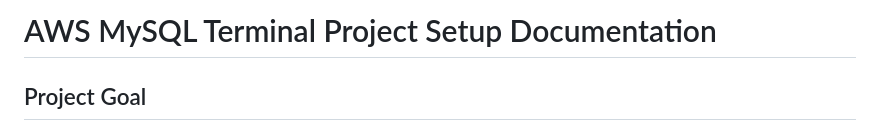
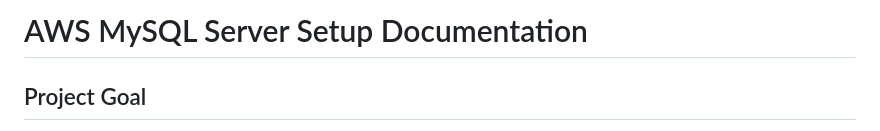
Before and after one commit to ethancs13/SQL_ServerProject, a Markdown page: README.md, the part around the change. Drawn GitHub-style.

```diff
--- a/README.md
+++ b/README.md
@@ -1,4 +1,4 @@
-# AWS MySQL Terminal Project Setup Documentation
+# AWS MySQL Server Setup Documentation
 
 ## Project Goal
 Build a web-based terminal that connects to a MySQL database running on an AWS EC2 instance using SSH, and allows users to interact with the database through a simulated shell in the browser.
```
